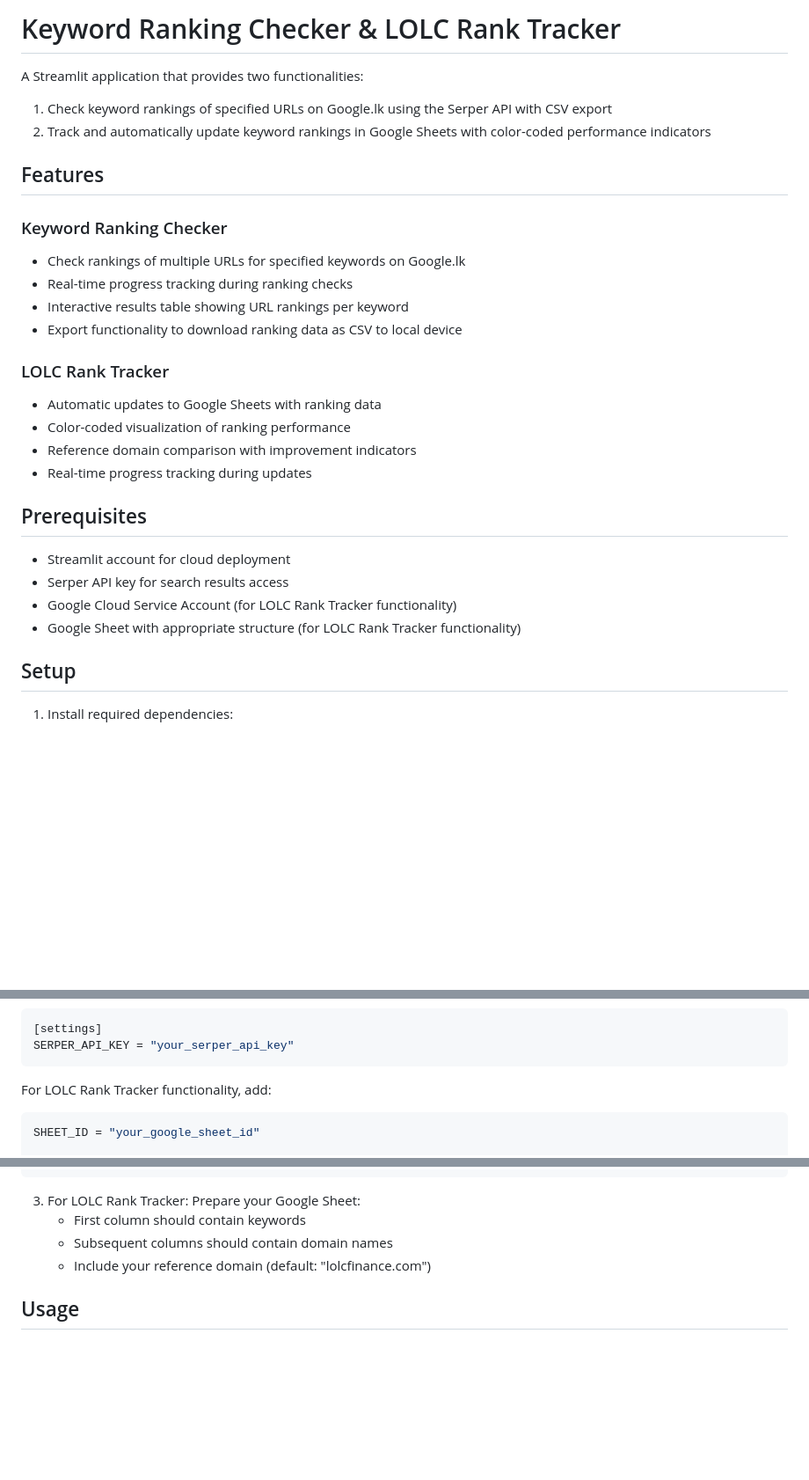
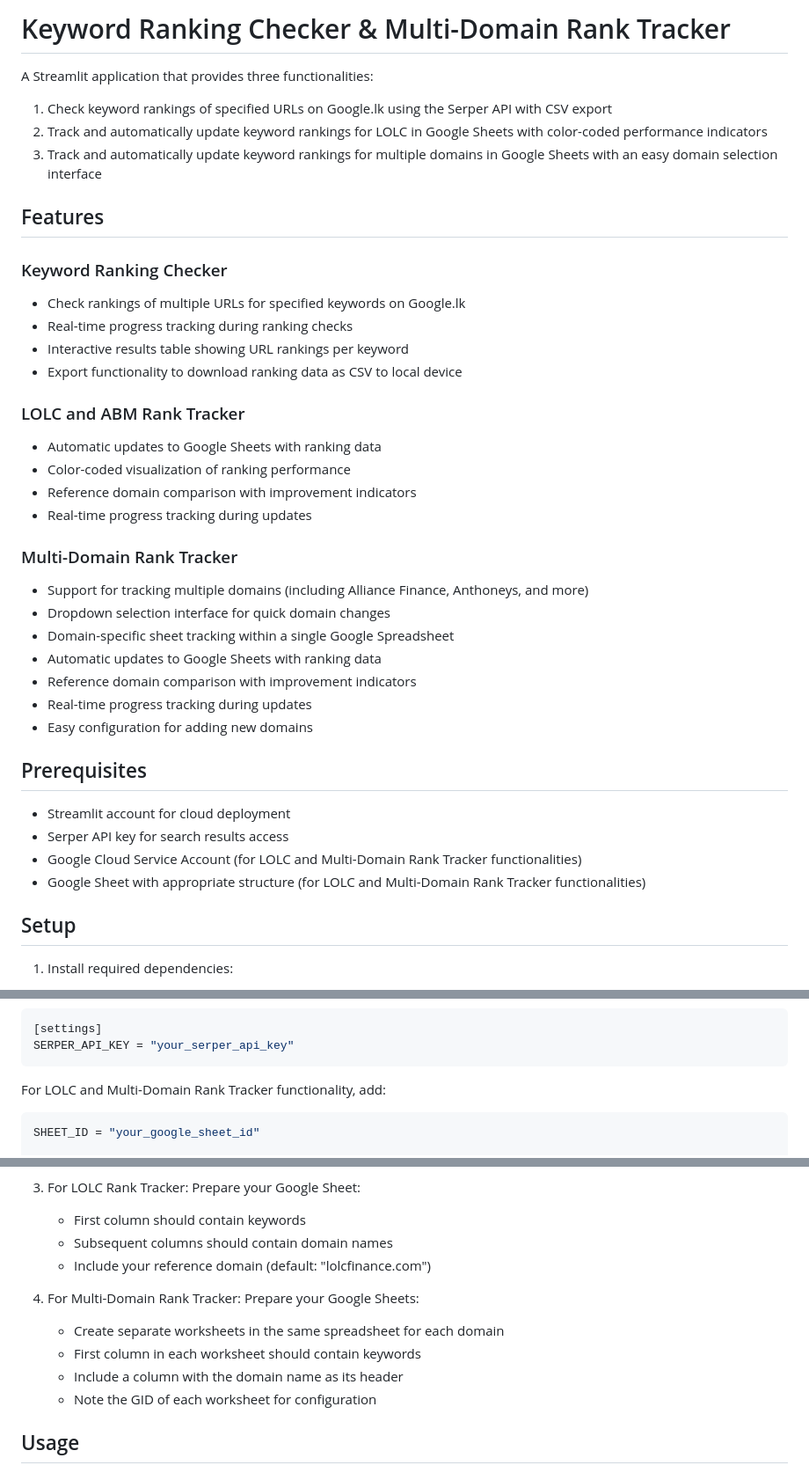
Before and after one commit to sujikanthm/ranking-checker, a Markdown page: README.md, 3 parts joined by grey strips. Shown at 88% size. Drawn GitHub-style; blank space fills up the shorter version.

````diff
--- a/README.md
+++ b/README.md
@@ -1,26 +1,37 @@
-# Keyword Ranking Checker & LOLC Rank Tracker
-A Streamlit application that provides two functionalities:
+# Keyword Ranking Checker & Multi-Domain Rank Tracker
+A Streamlit application that provides three functionalities:
 1. Check keyword rankings of specified URLs on Google.lk using the Serper API with CSV export
-2. Track and automatically update keyword rankings in Google Sheets with color-coded performance indicators
+2. Track and automatically update keyword rankings for LOLC in Google Sheets with color-coded performance indicators
+3. Track and automatically update keyword rankings for multiple domains in Google Sheets with an easy domain selection interface
 
 ## Features
+
 ### Keyword Ranking Checker
 * Check rankings of multiple URLs for specified keywords on Google.lk
 * Real-time progress tracking during ranking checks
 * Interactive results table showing URL rankings per keyword
 * Export functionality to download ranking data as CSV to local device
 
-### LOLC Rank Tracker
+### LOLC and ABM Rank Tracker
 * Automatic updates to Google Sheets with ranking data
 * Color-coded visualization of ranking performance
 * Reference domain comparison with improvement indicators
 * Real-time progress tracking during updates
 
+### Multi-Domain Rank Tracker
+* Support for tracking multiple domains (including Alliance Finance, Anthoneys, and more)
+* Dropdown selection interface for quick domain changes
+* Domain-specific sheet tracking within a single Google Spreadsheet
+* Automatic updates to Google Sheets with ranking data
+* Reference domain comparison with improvement indicators
+* Real-time progress tracking during updates
+* Easy configuration for adding new domains
+
 ## Prerequisites
 * Streamlit account for cloud deployment
 * Serper API key for search results access
-* Google Cloud Service Account (for LOLC Rank Tracker functionality)
-* Google Sheet with appropriate structure (for LOLC Rank Tracker functionality)
+* Google Cloud Service Account (for LOLC and Multi-Domain Rank Tracker functionalities)
+* Google Sheet with appropriate structure (for LOLC and Multi-Domain Rank Tracker functionalities)
 
 ## Setup
 1. Install required dependencies:
@@ -36,7 +47,7 @@ For basic keyword checking:
 SERPER_API_KEY = "your_serper_api_key"
 ```
 
-For LOLC Rank Tracker functionality, add:
+For LOLC and Multi-Domain Rank Tracker functionality, add:
 ```toml
 SHEET_ID = "your_google_sheet_id"
 
@@ -59,6 +70,12 @@ universe_domain = "googleapis.com"
    * Subsequent columns should contain domain names
    * Include your reference domain (default: "lolcfinance.com")
 
+4. For Multi-Domain Rank Tracker: Prepare your Google Sheets:
+   * Create separate worksheets in the same spreadsheet for each domain
+   * First column in each worksheet should contain keywords
+   * Include a column with the domain name as its header
+   * Note the GID of each worksheet for configuration
+
 ## Usage
 
 ### Keyword Ranking Checker
````
Also changed, not shown: other parts of README.md (+47 -5 lines).
